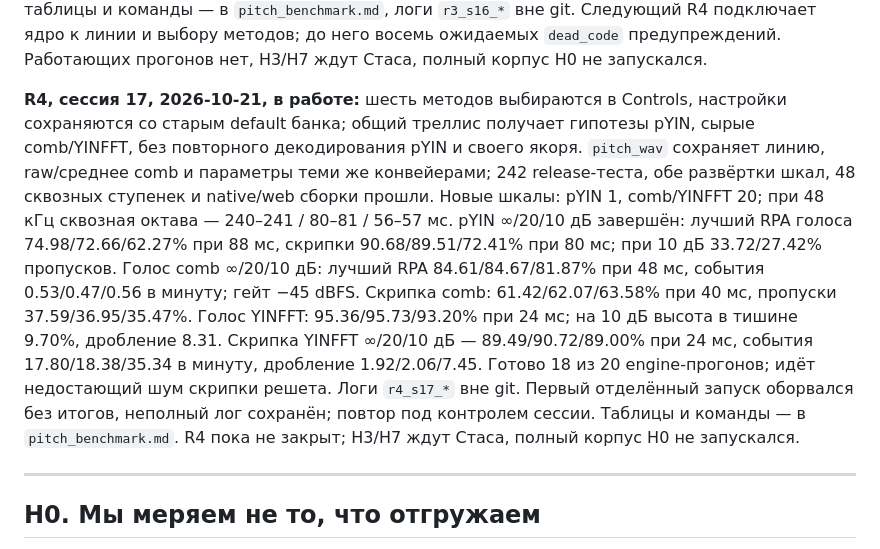
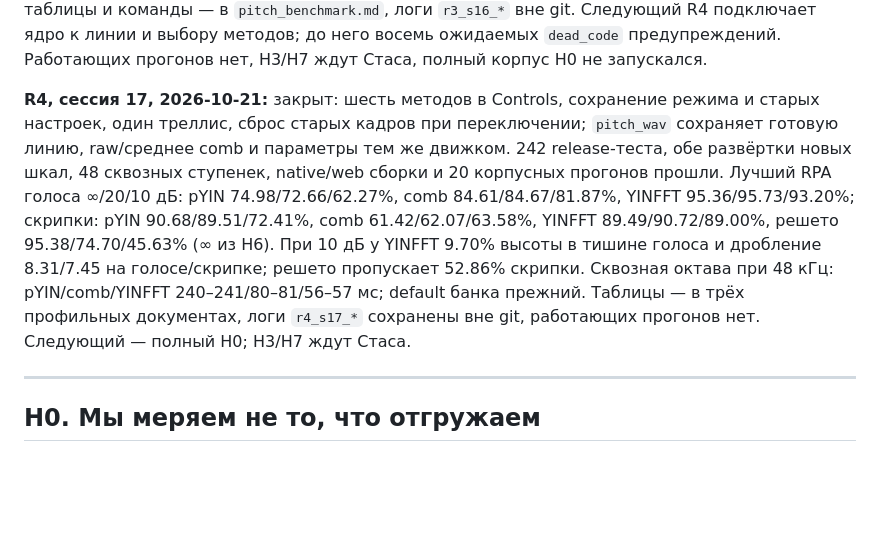
Before and after one commit to enomado/fretboard, a Markdown page: docs/detector_hypotheses_plan.md, the part around one of its changes. GitHub-like rendering; blank space fills up the shorter version.

```diff
--- a/docs/detector_hypotheses_plan.md
+++ b/docs/detector_hypotheses_plan.md
@@ -196,25 +196,19 @@ RPA 94.39/79.75/57.08% против банка 83.18/81.59/76.27%; на чист
 методов; до него восемь ожидаемых `dead_code` предупреждений. Работающих
 прогонов нет, H3/H7 ждут Стаса, полный корпус H0 не запускался.
 
-**R4, сессия 17, 2026-10-21, в работе:** шесть методов выбираются в Controls,
-настройки сохраняются со старым default банка; общий треллис получает гипотезы
-pYIN, сырые comb/YINFFT, без повторного декодирования pYIN и своего якоря.
-`pitch_wav` сохраняет линию, raw/среднее comb и параметры теми же конвейерами;
-242 release-теста, обе развёртки шкал, 48 сквозных ступенек и native/web
-сборки прошли. Новые шкалы: pYIN 1, comb/YINFFT 20; при 48 кГц сквозная
-октава — 240–241 / 80–81 / 56–57 мс. pYIN ∞/20/10 дБ завершён: лучший RPA
-голоса 74.98/72.66/62.27% при 88 мс, скрипки 90.68/89.51/72.41% при 80 мс;
-при 10 дБ 33.72/27.42% пропусков. Голос comb ∞/20/10 дБ: лучший RPA
-84.61/84.67/81.87% при 48 мс, события 0.53/0.47/0.56 в минуту; гейт −45 dBFS.
-Скрипка comb: 61.42/62.07/63.58% при 40 мс, пропуски 37.59/36.95/35.47%.
-Голос YINFFT: 95.36/95.73/93.20% при 24 мс; на 10 дБ высота в тишине 9.70%,
-дробление 8.31. Скрипка YINFFT ∞/20/10 дБ — 89.49/90.72/89.00% при 24 мс,
-события 17.80/18.38/35.34 в минуту, дробление 1.92/2.06/7.45.
-Готово 18 из 20 engine-прогонов; идёт недостающий шум скрипки решета.
-Логи `r4_s17_*` вне git.
-Первый отделённый запуск оборвался без итогов, неполный лог сохранён;
-повтор под контролем сессии. Таблицы и команды — в `pitch_benchmark.md`.
-R4 пока не закрыт; H3/H7 ждут Стаса, полный корпус H0 не запускался.
+**R4, сессия 17, 2026-10-21:** закрыт: шесть методов в Controls, сохранение
+режима и старых настроек, один треллис, сброс старых кадров при переключении;
+`pitch_wav` сохраняет готовую линию, raw/среднее comb и параметры тем же движком.
+242 release-теста, обе развёртки новых шкал, 48 сквозных ступенек, native/web
+сборки и 20 корпусных прогонов прошли. Лучший RPA голоса ∞/20/10 дБ:
+pYIN 74.98/72.66/62.27%, comb 84.61/84.67/81.87%, YINFFT 95.36/95.73/93.20%;
+скрипки: pYIN 90.68/89.51/72.41%, comb 61.42/62.07/63.58%,
+YINFFT 89.49/90.72/89.00%, решето 95.38/74.70/45.63% (∞ из H6).
+При 10 дБ у YINFFT 9.70% высоты в тишине голоса и дробление 8.31/7.45
+на голосе/скрипке; решето пропускает 52.86% скрипки. Сквозная октава при
+48 кГц: pYIN/comb/YINFFT 240–241/80–81/56–57 мс; default банка прежний.
+Таблицы — в трёх профильных документах, логи `r4_s17_*` сохранены вне git,
+работающих прогонов нет. Следующий — полный H0; H3/H7 ждут Стаса.
 
 ---
 
```
Also changed, not shown: other parts of docs/detector_hypotheses_plan.md (+1 -1 lines), docs/harmonic_sieve.md (+19 -0 lines), docs/pitch_benchmark.md (+23 -1 lines).
